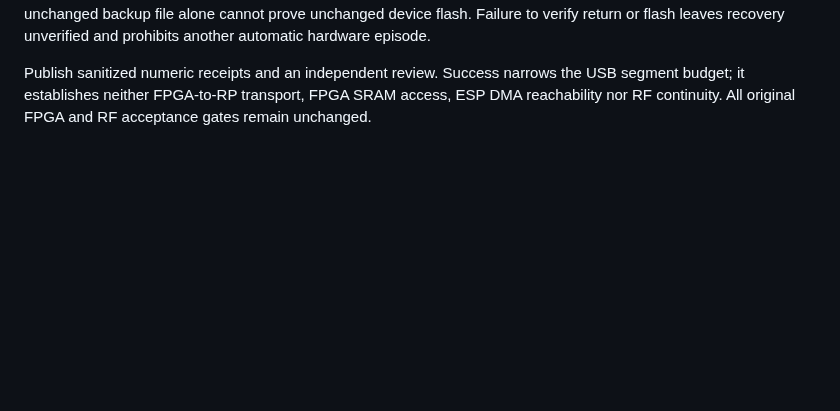
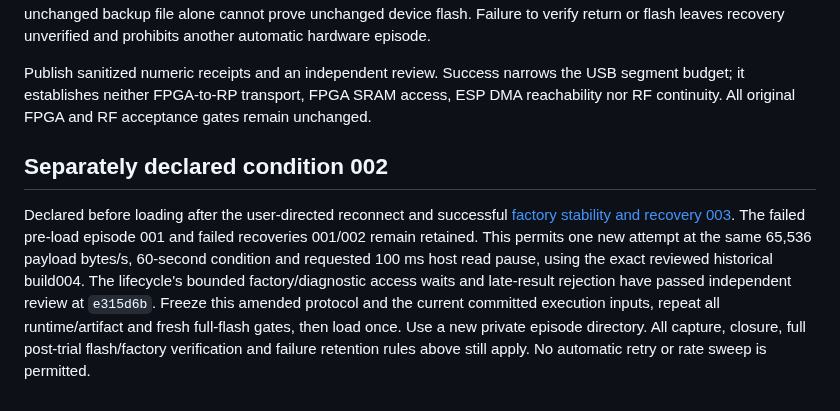
Before and after one commit to knewter/esp-sdr-stuff, a Markdown page: docs/research/forgix-usb-ram-trial-protocol.md, the part around the change. Rendered like a GitHub page; blank space fills up the shorter version.

Commit message:
Record verified Forgix recovery and declare separate RAM USB attempt

```diff
--- a/docs/research/forgix-usb-ram-trial-protocol.md
+++ b/docs/research/forgix-usb-ram-trial-protocol.md
@@ -63,3 +63,18 @@ Publish sanitized numeric receipts and an independent review. Success narrows
 the USB segment budget; it establishes neither FPGA-to-RP transport, FPGA SRAM
 access, ESP DMA reachability nor RF continuity. All original FPGA and RF
 acceptance gates remain unchanged.
+
+## Separately declared condition 002
+
+Declared before loading after the user-directed reconnect and successful
+[factory stability and recovery 003](../evidence/forgix-usb-ram-recovery/README.md).
+The failed pre-load episode 001 and failed recoveries 001/002 remain retained.
+This permits one new attempt at the same 65,536 payload bytes/s, 60-second
+condition and requested 100 ms host read pause, using the exact reviewed
+historical build004. The lifecycle's bounded factory/diagnostic access waits
+and late-result rejection have passed independent review at `e315d6b`.
+Freeze this amended protocol and the current committed execution inputs,
+repeat all runtime/artifact and fresh full-flash gates, then load once.
+Use a new private episode directory. All capture, closure, full post-trial
+flash/factory verification and failure retention rules above still apply.
+No automatic retry or rate sweep is permitted.
```
Also changed, not shown: 1 other file.
